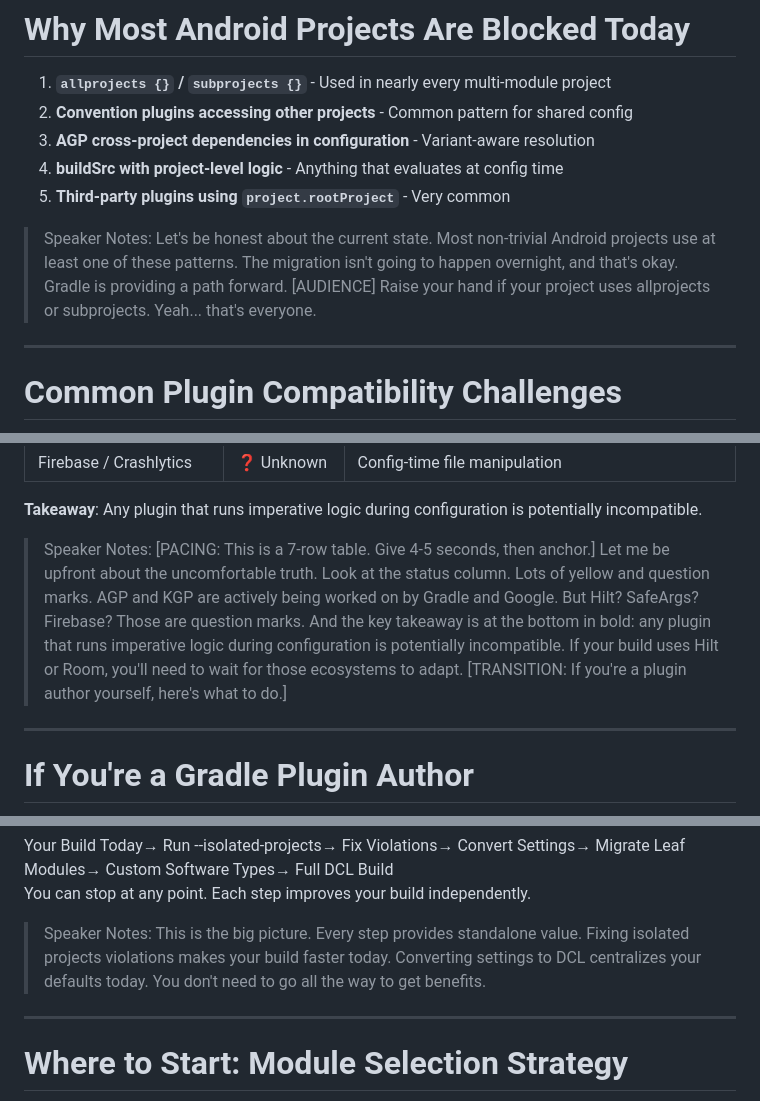
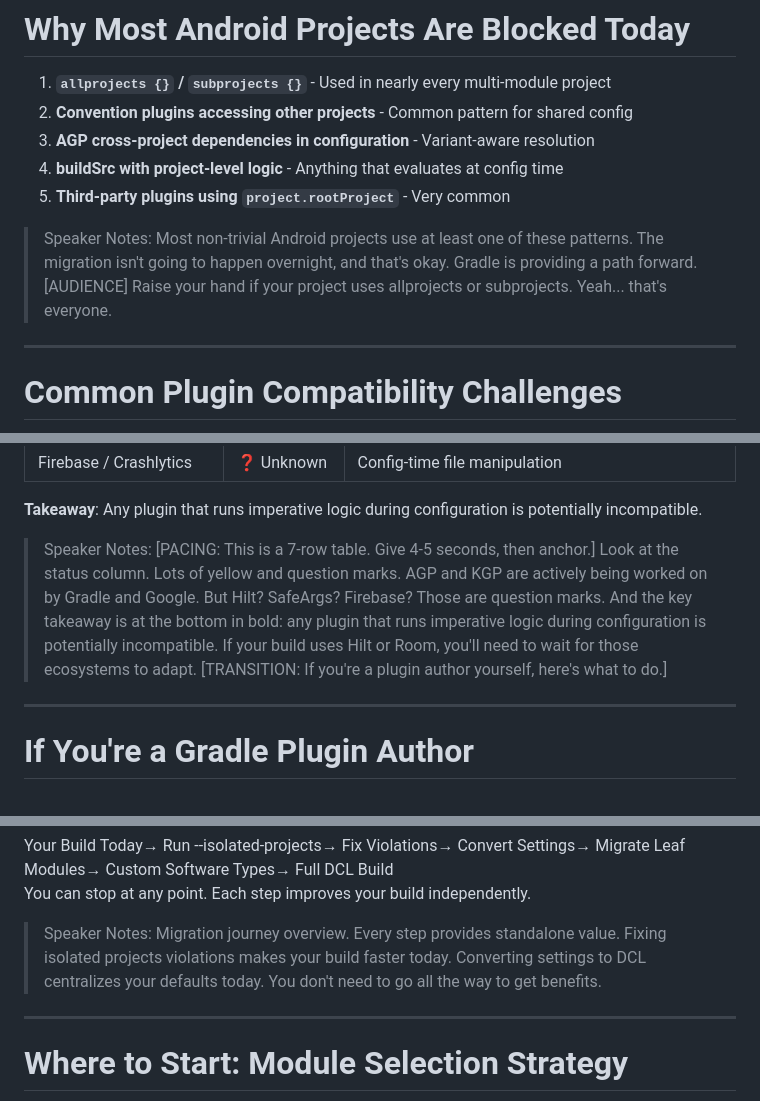
Before and after one commit to wildsmith/droidcon-2026, a Markdown page: droidcon-orlando-2026-declarative-gradle.md, 3 parts joined by grey strips. GitHub-like rendering.

```diff
--- a/droidcon-orlando-2026-declarative-gradle.md
+++ b/droidcon-orlando-2026-declarative-gradle.md
@@ -751,7 +751,7 @@ BUILD SUCCESSFUL with 3 isolation violations
 4. **buildSrc with project-level logic** - Anything that evaluates at config time
 5. **Third-party plugins using `project.rootProject`** - Very common
 
-> Speaker Notes: Let's be honest about the current state. Most non-trivial Android projects use at least one of these patterns. The migration isn't going to happen overnight, and that's okay. Gradle is providing a path forward. [AUDIENCE] Raise your hand if your project uses allprojects or subprojects. Yeah... that's everyone.
+> Speaker Notes: Most non-trivial Android projects use at least one of these patterns. The migration isn't going to happen overnight, and that's okay. Gradle is providing a path forward. [AUDIENCE] Raise your hand if your project uses allprojects or subprojects. Yeah... that's everyone.
 
 ---
 
@@ -769,7 +769,7 @@ BUILD SUCCESSFUL with 3 isolation violations
 
 **Takeaway**: Any plugin that runs imperative logic during configuration is potentially incompatible.
 
-> Speaker Notes: [PACING: This is a 7-row table. Give 4-5 seconds, then anchor.] Let me be upfront about the uncomfortable truth. Look at the status column. Lots of yellow and question marks. AGP and KGP are actively being worked on by Gradle and Google. But Hilt? SafeArgs? Firebase? Those are question marks. And the key takeaway is at the bottom in bold: any plugin that runs imperative logic during configuration is potentially incompatible. If your build uses Hilt or Room, you'll need to wait for those ecosystems to adapt. [TRANSITION: If you're a plugin author yourself, here's what to do.]
+> Speaker Notes: [PACING: This is a 7-row table. Give 4-5 seconds, then anchor.] Look at the status column. Lots of yellow and question marks. AGP and KGP are actively being worked on by Gradle and Google. But Hilt? SafeArgs? Firebase? Those are question marks. And the key takeaway is at the bottom in bold: any plugin that runs imperative logic during configuration is potentially incompatible. If your build uses Hilt or Room, you'll need to wait for those ecosystems to adapt. [TRANSITION: If you're a plugin author yourself, here's what to do.]
 
 ---
 
@@ -877,7 +877,7 @@ androidLibrary {
 
 You can stop at any point. Each step improves your build independently.
 
-> Speaker Notes: This is the big picture. Every step provides standalone value. Fixing isolated projects violations makes your build faster today. Converting settings to DCL centralizes your defaults today. You don't need to go all the way to get benefits.
+> Speaker Notes: Migration journey overview. Every step provides standalone value. Fixing isolated projects violations makes your build faster today. Converting settings to DCL centralizes your defaults today. You don't need to go all the way to get benefits.
 
 ---
 
```
Also changed, not shown: other parts of droidcon-orlando-2026-declarative-gradle.md (+12 -12 lines).
